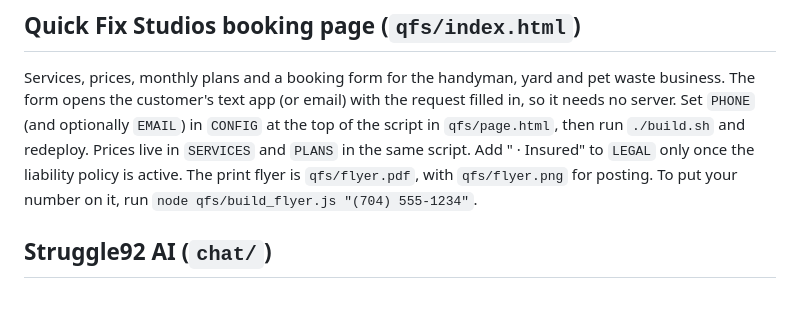
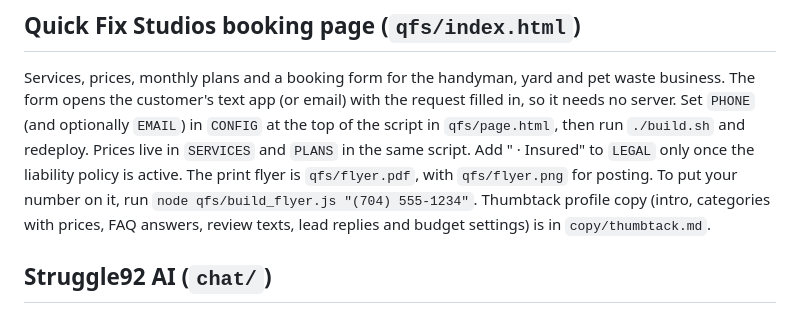
Before and after one commit to struggle92/struggle92, a Markdown page: README.md, the part around the change. GitHub-like rendering.

Commit message:
Add Thumbtack profile copy for Quick Fix Studios
Co-Authored-By: Claude Opus 5.5 <noreply@anthropic.com>
Claude-Session: https://claude.ai/code/session_01NNSqLr3EovagEMeCVGsqg4

```diff
--- a/README.md
+++ b/README.md
@@ -55,6 +55,7 @@ The cards are served from the site, so a scheduler (Metricool) can pull them by
 Services, prices, monthly plans and a booking form for the handyman, yard and pet waste business. The form opens the customer's text app (or email) with the request filled in, so it needs no server.
 Set `PHONE` (and optionally `EMAIL`) in `CONFIG` at the top of the script in `qfs/page.html`, then run `./build.sh` and redeploy. Prices live in `SERVICES` and `PLANS` in the same script. Add " · Insured" to `LEGAL` only once the liability policy is active.
 The print flyer is `qfs/flyer.pdf`, with `qfs/flyer.png` for posting. To put your number on it, run `node qfs/build_flyer.js "(704) 555-1234"`.
+Thumbtack profile copy (intro, categories with prices, FAQ answers, review texts, lead replies and budget settings) is in `copy/thumbtack.md`.
 
 ## Struggle92 AI (`chat/`)
 
```
Also changed, not shown: copy/thumbtack.md (added, +124 -0 lines).
